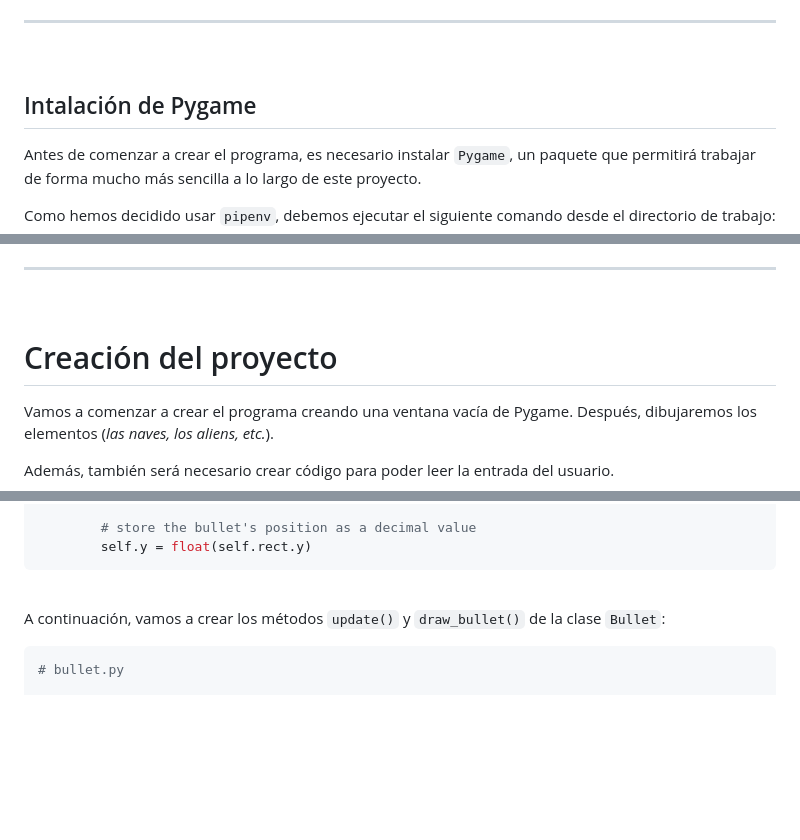
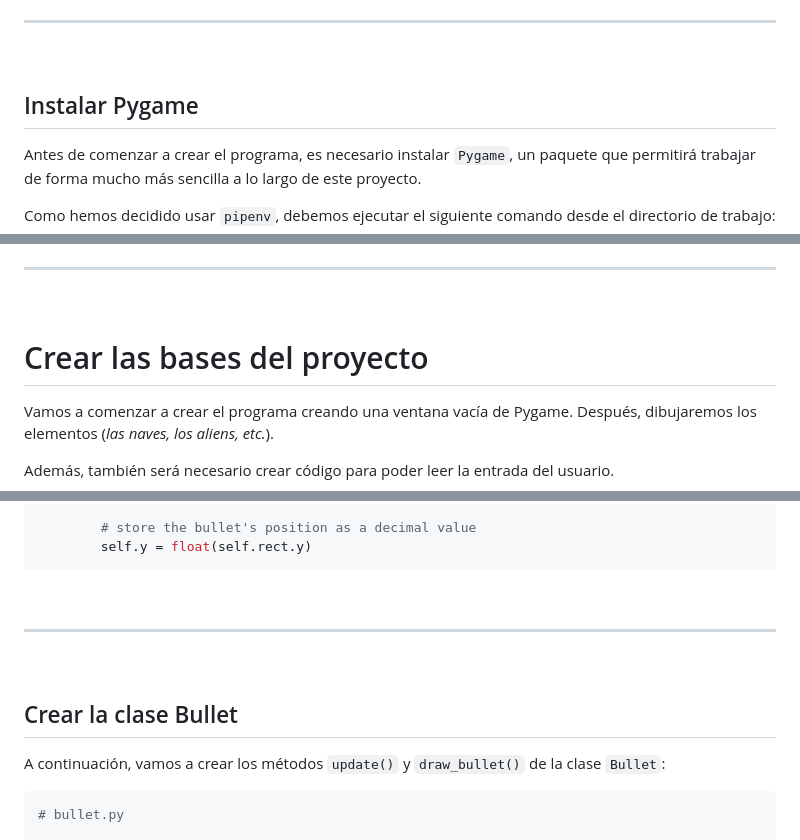
Before and after one commit to nlarrea/apuntes-de-python, a Markdown page: PROYECTOS/alien_invasion/README.md, 3 parts joined by grey strips. Rendered like a GitHub page; blank space fills up the shorter version.

````diff
--- a/PROYECTOS/alien_invasion/README.md
+++ b/PROYECTOS/alien_invasion/README.md
@@ -37,7 +68,7 @@ Si el jugador destruye a todos los enemigos, una nueva flota aparece, una que se
 <br/><hr/><br/>
 
 
-## Intalación de Pygame
+## Instalar Pygame
 
 Antes de comenzar a crear el programa, es necesario instalar `Pygame`, un paquete que permitirá trabajar de forma mucho más sencilla a lo largo de este proyecto.
 
@@ -60,7 +91,7 @@ pipenv install pygame
 <hr/><br/>
 
 
-# Creación del proyecto
+# Crear las bases del proyecto
 
 Vamos a comenzar a crear el programa creando una ventana vacía de Pygame. Después, dibujaremos los elementos (*las naves, los aliens, etc.*).
 
@@ -1038,7 +1085,11 @@ class Bullet(Sprite):
         self.y = float(self.rect.y)
 ```
 
-<br/>
+
+<br/><hr/><br>
+
+
+## Crear la clase Bullet
 
 A continuación, vamos a crear los métodos `update()` y `draw_bullet()` de la clase `Bullet`:
 
````
Also changed, not shown: other parts of PROYECTOS/alien_invasion/README.md (+114 -67 lines).
